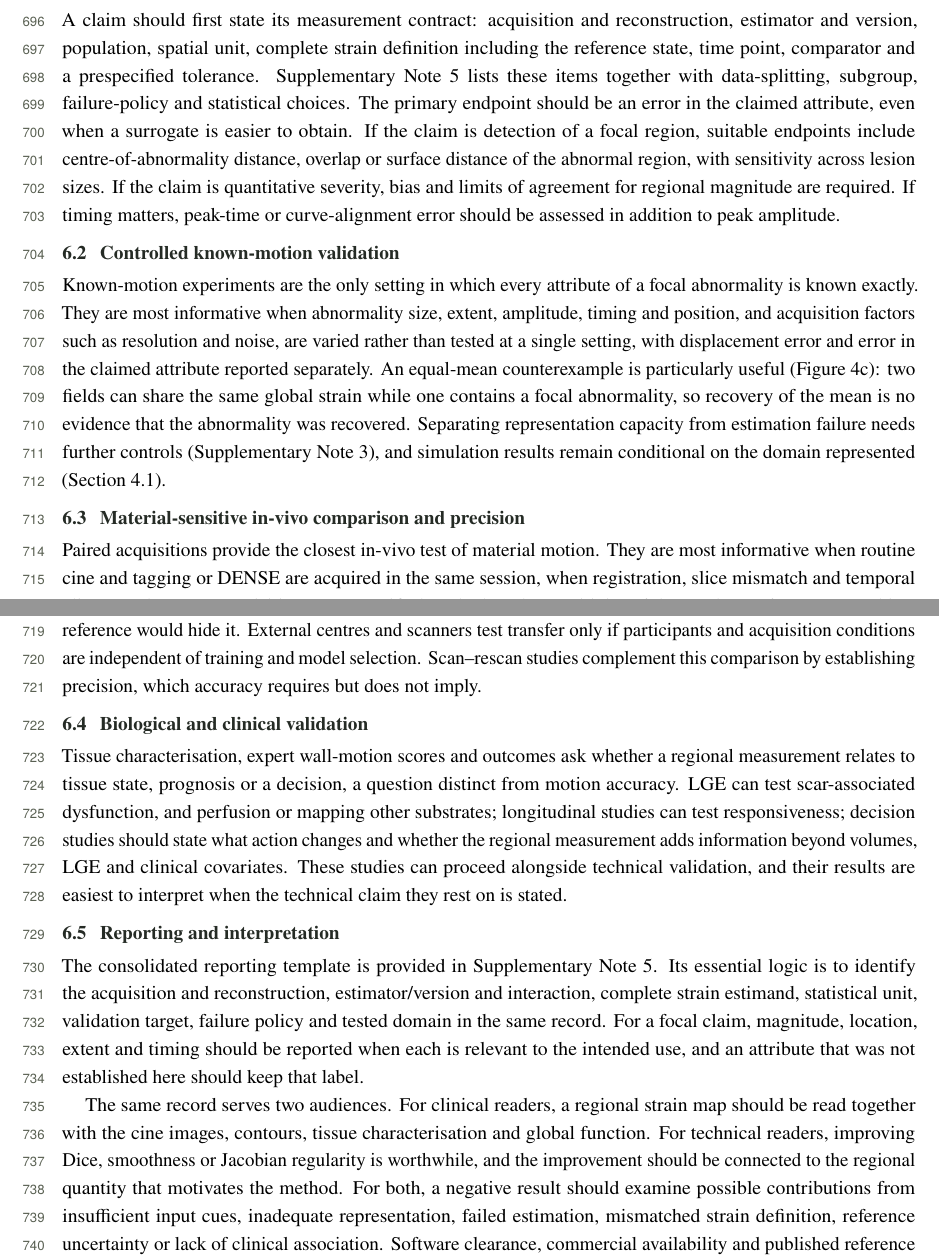
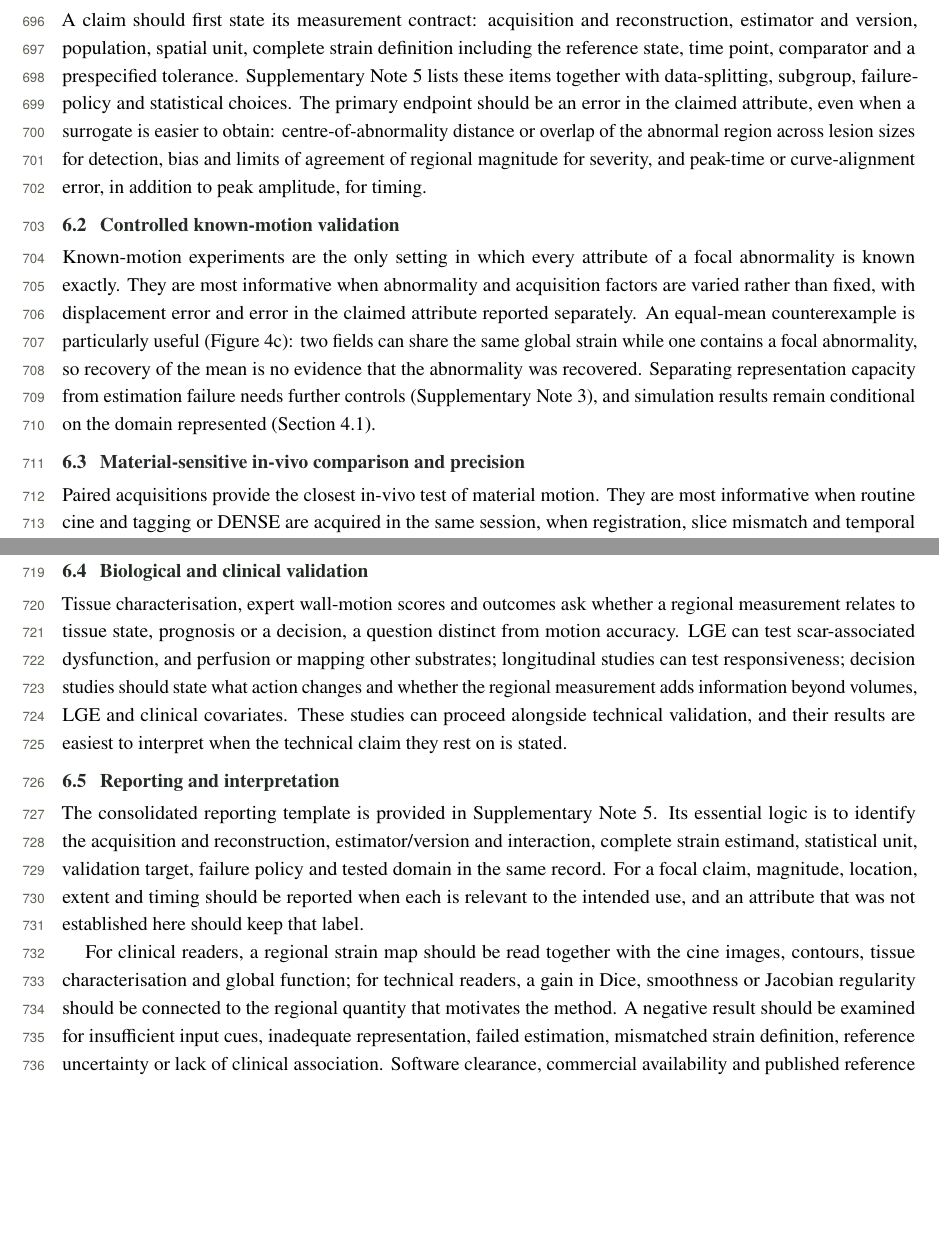
Before and after one commit to azusa-dom/academic_PhD_task, a LaTeX paper (manuscript/main.tex, which reads manuscript/body.tex): two parts of pages 23 and 24 of 32, joined at a grey line, cut so that both start at the same text, the shorter picture padded with empty space. Compiled offline with pdfLaTeX.

Commit message:
Tighten Section 6 to about 600 words and log the executed plan
Compress the endpoint, known-motion and reporting paragraphs without
changing their claims; the external-transfer sentence moves to the
Supplementary Note 5 design notes. review/25 now records what was
executed, what was not, and the actual word-count change.

Co-Authored-By: Claude Opus 5.5 <noreply@anthropic.com>
Claude-Session: https://claude.ai/code/session_0132iVcaKbvCehoTWuH9LXGx

```diff
--- a/manuscript/body.tex
+++ b/manuscript/body.tex
@@ -390,15 +390,15 @@ Validation of focal cine-derived strain should combine complementary evidence ra
 
 \subsection{Pre-specify the measurement contract}
 
-A claim should first state its measurement contract: acquisition and reconstruction, estimator and version, population, spatial unit, complete strain definition including the reference state, time point, comparator and a prespecified tolerance. Supplementary Note~5 lists these items together with data-splitting, subgroup, failure-policy and statistical choices. The primary endpoint should be an error in the claimed attribute, even when a surrogate is easier to obtain. If the claim is detection of a focal region, suitable endpoints include centre-of-abnormality distance, overlap or surface distance of the abnormal region, with sensitivity across lesion sizes. If the claim is quantitative severity, bias and limits of agreement for regional magnitude are required. If timing matters, peak-time or curve-alignment error should be assessed in addition to peak amplitude.
+A claim should first state its measurement contract: acquisition and reconstruction, estimator and version, population, spatial unit, complete strain definition including the reference state, time point, comparator and a prespecified tolerance. Supplementary Note~5 lists these items together with data-splitting, subgroup, failure-policy and statistical choices. The primary endpoint should be an error in the claimed attribute, even when a surrogate is easier to obtain: centre-of-abnormality distance or overlap of the abnormal region across lesion sizes for detection, bias and limits of agreement of regional magnitude for severity, and peak-time or curve-alignment error, in addition to peak amplitude, for timing.
 
 \subsection{Controlled known-motion validation}
 
-Known-motion experiments are the only setting in which every attribute of a focal abnormality is known exactly. They are most informative when abnormality size, extent, amplitude, timing and position, and acquisition factors such as resolution and noise, are varied rather than tested at a single setting, with displacement error and error in the claimed attribute reported separately. An equal-mean counterexample is particularly useful (\cref{fig:evaluation}c): two fields can share the same global strain while one contains a focal abnormality, so recovery of the mean is no evidence that the abnormality was recovered. Separating representation capacity from estimation failure needs further controls (Supplementary Note~3), and simulation results remain conditional on the domain represented (\cref{sec:knownmotion}).
+Known-motion experiments are the only setting in which every attribute of a focal abnormality is known exactly. They are most informative when abnormality and acquisition factors are varied rather than fixed, with displacement error and error in the claimed attribute reported separately. An equal-mean counterexample is particularly useful (\cref{fig:evaluation}c): two fields can share the same global strain while one contains a focal abnormality, so recovery of the mean is no evidence that the abnormality was recovered. Separating representation capacity from estimation failure needs further controls (Supplementary Note~3), and simulation results remain conditional on the domain represented (\cref{sec:knownmotion}).
 
 \subsection{Material-sensitive in-vivo comparison and precision}
 
-Paired acquisitions provide the closest in-vivo test of material motion. They are most informative when routine cine and tagging or DENSE are acquired in the same session, when registration, slice mismatch and temporal alignment between acquisitions are quantified, and when the sensitivity of the result to reference smoothing, registration and segmentation is reported, because no material-sensitive reference is error-free (\cref{sec:paired}). Where tagging and DENSE disagree, the disagreement should be reported; choosing the more favourable reference would hide it. External centres and scanners test transfer only if participants and acquisition conditions are independent of training and model selection. Scan--rescan studies complement this comparison by establishing precision, which accuracy requires but does not imply.
+Paired acquisitions provide the closest in-vivo test of material motion. They are most informative when routine cine and tagging or DENSE are acquired in the same session, when registration, slice mismatch and temporal alignment between acquisitions are quantified, and when the sensitivity of the result to reference smoothing, registration and segmentation is reported, because no material-sensitive reference is error-free (\cref{sec:paired}). Where tagging and DENSE disagree, the disagreement should be reported; choosing the more favourable reference would hide it. Scan--rescan studies complement this comparison by establishing precision, which accuracy requires but does not imply.
 
 \subsection{Biological and clinical validation}
 
@@ -408,7 +408,7 @@ Tissue characterisation, expert wall-motion scores and outcomes ask whether a re
 
 The consolidated reporting template is provided in Supplementary Note~5. Its essential logic is to identify the acquisition and reconstruction, estimator/version and interaction, complete strain estimand, statistical unit, validation target, failure policy and tested domain in the same record. For a focal claim, magnitude, location, extent and timing should be reported when each is relevant to the intended use, and an attribute that was not established here should keep that label.
 
-The same record serves two audiences. For clinical readers, a regional strain map should be read together with the cine images, contours, tissue characterisation and global function. For technical readers, improving Dice, smoothness or Jacobian regularity is worthwhile, and the improvement should be connected to the regional quantity that motivates the method. For both, a negative result should examine possible contributions from insufficient input cues, inadequate representation, failed estimation, mismatched strain definition, reference uncertainty or lack of clinical association. Software clearance, commercial availability and published reference ranges do not substitute for analytical validation of a specific regional output (Supplementary Note~6).
+For clinical readers, a regional strain map should be read together with the cine images, contours, tissue characterisation and global function; for technical readers, a gain in Dice, smoothness or Jacobian regularity should be connected to the regional quantity that motivates the method. A negative result should be examined for insufficient input cues, inadequate representation, failed estimation, mismatched strain definition, reference uncertainty or lack of clinical association. Software clearance, commercial availability and published reference ranges do not substitute for analytical validation of a specific regional output (Supplementary Note~6).
 
 \section{Limitations of the evidence and of this review}
 
```
Also changed, not shown: manuscript/supplement.tex (+1 -1 lines), review/25_行文结构调整方案_2026-10-14.md (+15 -0 lines).
